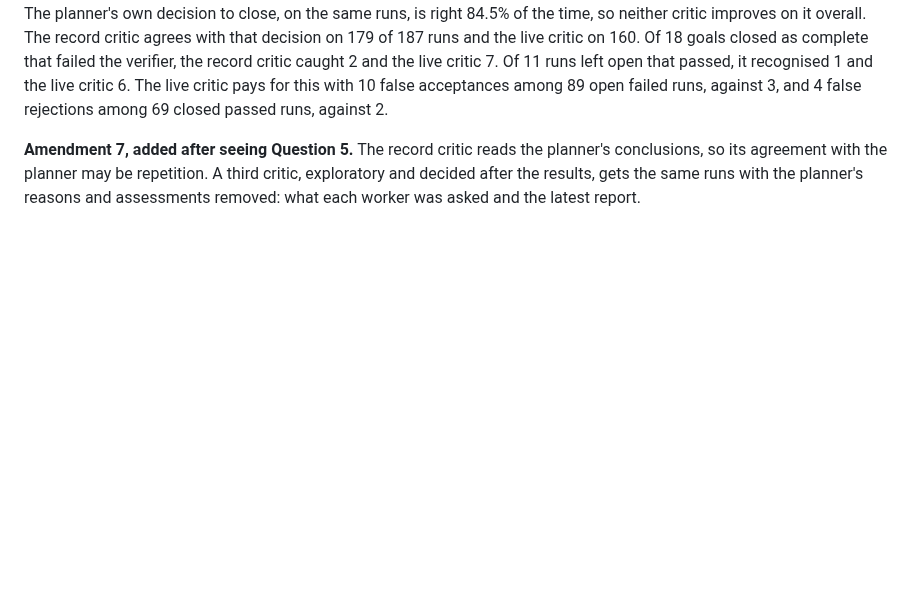
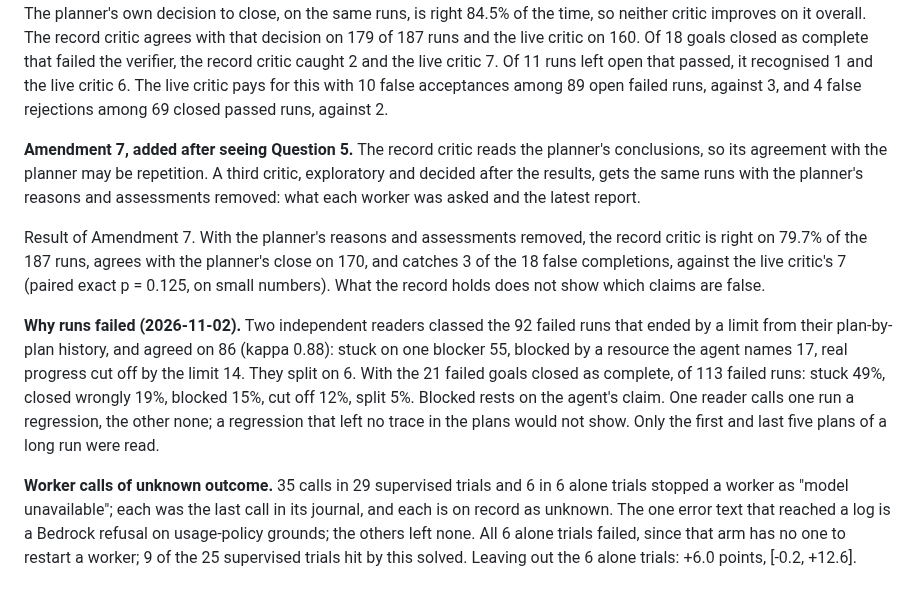
Before and after one commit to zanwenfu/taste-is-all-you-need, a Markdown page: docs/studies/system-layer.md, the part around the change. Drawn GitHub-style; blank space fills up the shorter version.

Commit message:
Record the facts-only critic and why runs failed
Co-Authored-By: Claude Opus 5.5 <noreply@anthropic.com>
Claude-Session: https://claude.ai/code/session_01X2eZqFVkbPuAVi4SdURDEt

```diff
--- a/docs/studies/system-layer.md
+++ b/docs/studies/system-layer.md
@@ -201,3 +201,26 @@ planner's conclusions, so its agreement with the planner may be repetition. A
 third critic, exploratory and decided after the results, gets the same runs with
 the planner's reasons and assessments removed: what each worker was asked and the
 latest report.
+
+Result of Amendment 7. With the planner's reasons and assessments removed, the
+record critic is right on 79.7% of the 187 runs, agrees with the planner's close
+on 170, and catches 3 of the 18 false completions, against the live critic's 7
+(paired exact p = 0.125, on small numbers). What the record holds does not show
+which claims are false.
+
+**Why runs failed (2026-11-02).** Two independent readers classed the 92 failed
+runs that ended by a limit from their plan-by-plan history, and agreed on 86
+(kappa 0.88): stuck on one blocker 55, blocked by a resource the agent names 17,
+real progress cut off by the limit 14. They split on 6. With the 21 failed goals
+closed as complete, of 113 failed runs: stuck 49%, closed wrongly 19%, blocked
+15%, cut off 12%, split 5%. Blocked rests on the agent's claim. One reader calls
+one run a regression, the other none; a regression that left no trace in the
+plans would not show. Only the first and last five plans of a long run were read.
+
+**Worker calls of unknown outcome.** 35 calls in 29 supervised trials and 6 in 6
+alone trials stopped a worker as "model unavailable"; each was the last call in
+its journal, and each is on record as unknown. The one error text that reached a
+log is a Bedrock refusal on usage-policy grounds; the others left none. All 6
+alone trials failed, since that arm has no one to restart a worker; 9 of the 25
+supervised trials hit by this solved. Leaving out the 6 alone trials: +6.0 points,
+[-0.2, +12.6].
```
